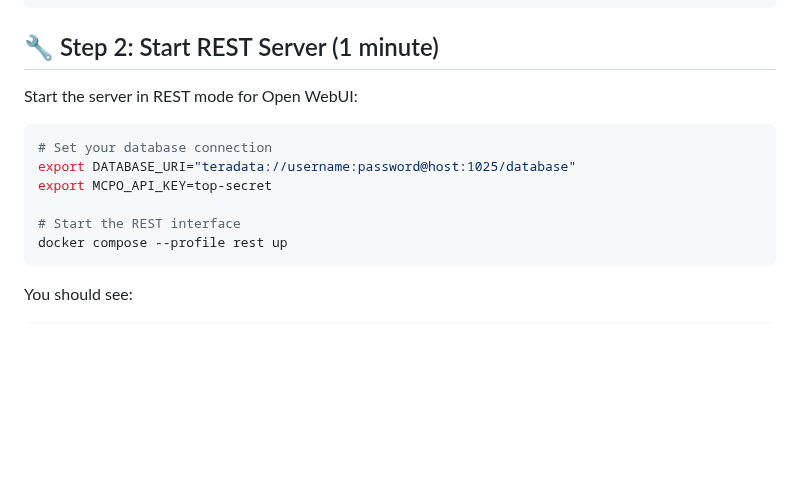
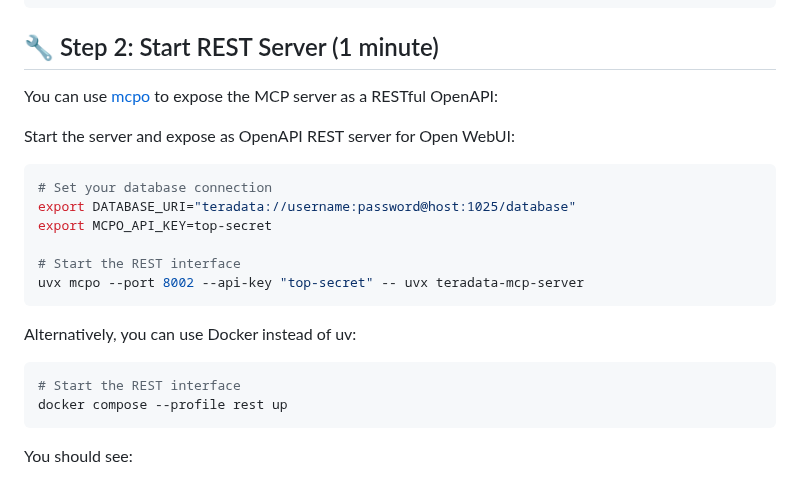
Before and after one commit to Teradata/teradata-mcp-server, a Markdown page: docs/server_guide/QUICK_START_OPEN_WEBUI.md, the part around the change. Drawn GitHub-style; blank space fills up the shorter version.

Commit message:
updated OpenAPI mode in doc

````diff
--- a/docs/server_guide/QUICK_START_OPEN_WEBUI.md
+++ b/docs/server_guide/QUICK_START_OPEN_WEBUI.md
@@ -31,13 +31,22 @@ cd teradata-mcp-server
 
 ## 🔧 Step 2: Start REST Server (1 minute)
 
-Start the server in REST mode for Open WebUI:
+You can use [mcpo](https://github.com/open-webui/mcpo) to expose the MCP server as a RESTful OpenAPI:
+
+Start the server and expose as OpenAPI REST server for Open WebUI:
 
 ```bash
 # Set your database connection
 export DATABASE_URI="teradata://username:password@host:1025/database"
 export MCPO_API_KEY=top-secret
 
+# Start the REST interface
+uvx mcpo --port 8002 --api-key "top-secret" -- uvx teradata-mcp-server
+```
+
+Alternatively, you can use Docker instead of uv:
+
+```bash
 # Start the REST interface
 docker compose --profile rest up
 ```
````
Also changed, not shown: docs/server_guide/CONFIGURATION.md (+4 -5 lines).
